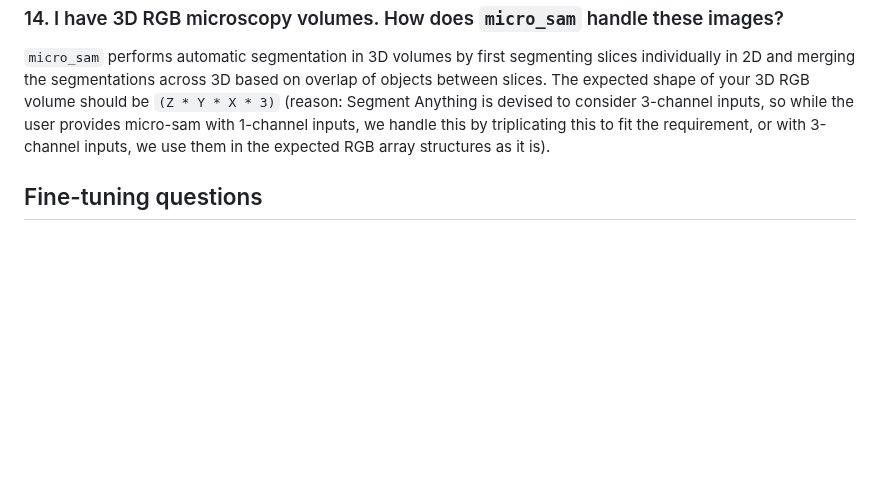
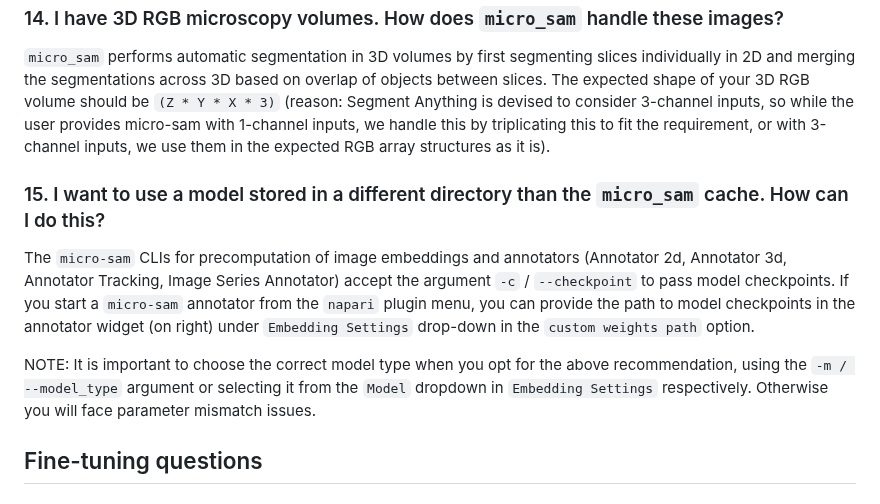
Before and after one commit to computational-cell-analytics/micro-sam, a Markdown page: doc/faq.md, the part around the change. GitHub-like rendering; blank space fills up the shorter version.

Commit message:
Add section in FAQ for passing custom model weights (#707)
* Update faq.md

---------

Co-authored-by: Constantin Pape <constantin.pape@informatik.uni-goettingen.de>

```diff
--- a/doc/faq.md
+++ b/doc/faq.md
@@ -135,6 +135,12 @@ This can happen for long running computations. You just need to wait a bit longe
 `micro_sam` performs automatic segmentation in 3D volumes by first segmenting slices individually in 2D and merging the segmentations across 3D based on overlap of objects between slices. The expected shape of your 3D RGB volume should be `(Z * Y * X * 3)` (reason: Segment Anything is devised to consider 3-channel inputs, so while the user provides micro-sam with 1-channel inputs, we handle this by triplicating this to fit the requirement, or with 3-channel inputs, we use them in the expected RGB array structures as it is).
 
 
+### 15. I want to use a model stored in a different directory than the `micro_sam` cache. How can I do this?
+The `micro-sam` CLIs for precomputation of image embeddings and annotators (Annotator 2d, Annotator 3d, Annotator Tracking, Image Series Annotator) accept the argument `-c` / `--checkpoint` to pass model checkpoints. If you start a `micro-sam` annotator from the `napari` plugin menu, you can provide the path to model checkpoints in the annotator widget (on right) under `Embedding Settings` drop-down in the `custom weights path` option.
+
+NOTE: It is important to choose the correct model type when you opt for the above recommendation, using the `-m / --model_type` argument or selecting it from the `Model` dropdown in `Embedding Settings` respectively. Otherwise you will face parameter mismatch issues.
+
+
 ## Fine-tuning questions
 
 
```
